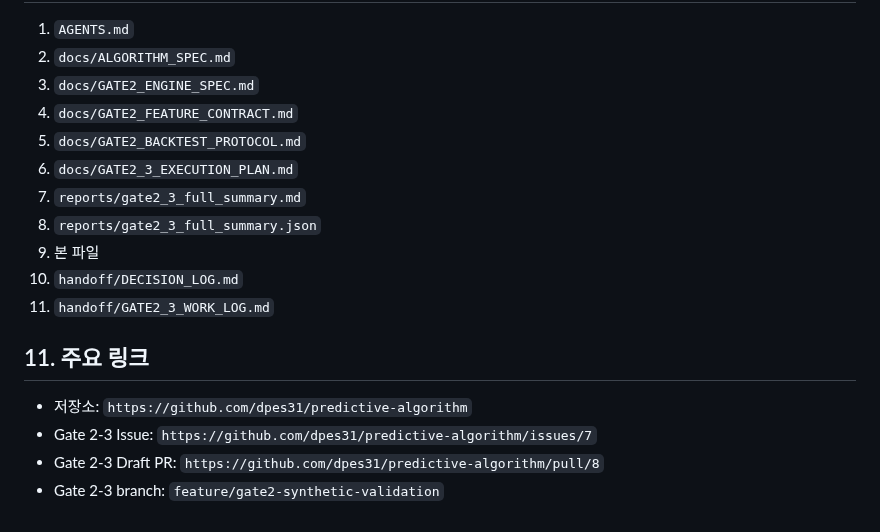
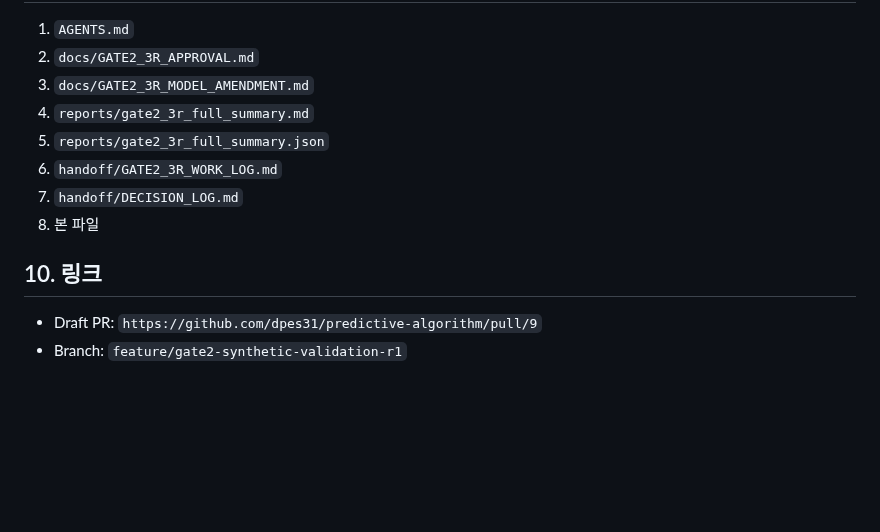
Before and after one commit to dpes31/predictive-algorithm, a Markdown page: handoff/PROJECT_HANDOFF.md, the part around one of its changes. Rendered like a GitHub page; blank space fills up the shorter version.

```diff
--- a/handoff/PROJECT_HANDOFF.md
+++ b/handoff/PROJECT_HANDOFF.md
@@ -143,19 +108,14 @@ M3 개선점수가 0임에도 M1·M2가 음수라 상대적으로 승자로 표
 
 1. `AGENTS.md`
-2. `docs/ALGORITHM_SPEC.md`
-3. `docs/GATE2_ENGINE_SPEC.md`
-4. `docs/GATE2_FEATURE_CONTRACT.md`
-5. `docs/GATE2_BACKTEST_PROTOCOL.md`
-6. `docs/GATE2_3_EXECUTION_PLAN.md`
-7. `reports/gate2_3_full_summary.md`
-8. `reports/gate2_3_full_summary.json`
-9. 본 파일
-10. `handoff/DECISION_LOG.md`
-11. `handoff/GATE2_3_WORK_LOG.md`
+2. `docs/GATE2_3R_APPROVAL.md`
+3. `docs/GATE2_3R_MODEL_AMENDMENT.md`
+4. `reports/gate2_3r_full_summary.md`
+5. `reports/gate2_3r_full_summary.json`
+6. `handoff/GATE2_3R_WORK_LOG.md`
+7. `handoff/DECISION_LOG.md`
+8. 본 파일
 
-## 11. 주요 링크
+## 10. 링크
 
-- 저장소: `https://github.com/dpes31/predictive-algorithm`
-- Gate 2-3 Issue: `https://github.com/dpes31/predictive-algorithm/issues/7`
-- Gate 2-3 Draft PR: `https://github.com/dpes31/predictive-algorithm/pull/8`
-- Gate 2-3 branch: `feature/gate2-synthetic-validation`
+- Draft PR: `https://github.com/dpes31/predictive-algorithm/pull/9`
+- Branch: `feature/gate2-synthetic-validation-r1`
```
Also changed, not shown: other parts of handoff/PROJECT_HANDOFF.md (+78 -113 lines).
